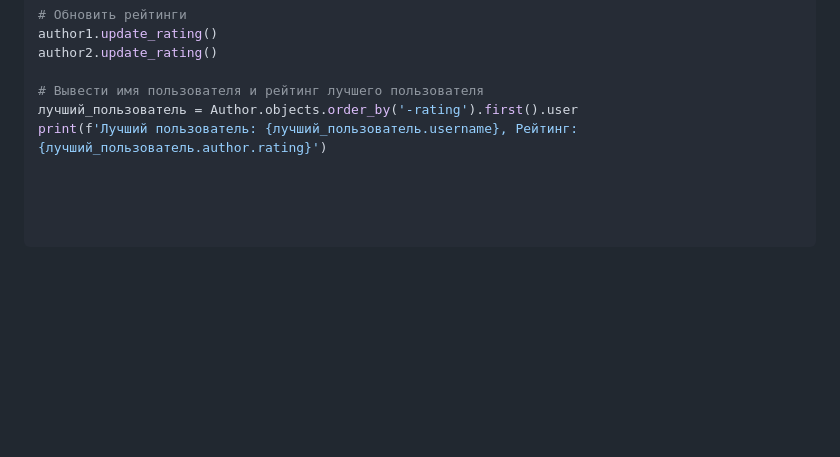
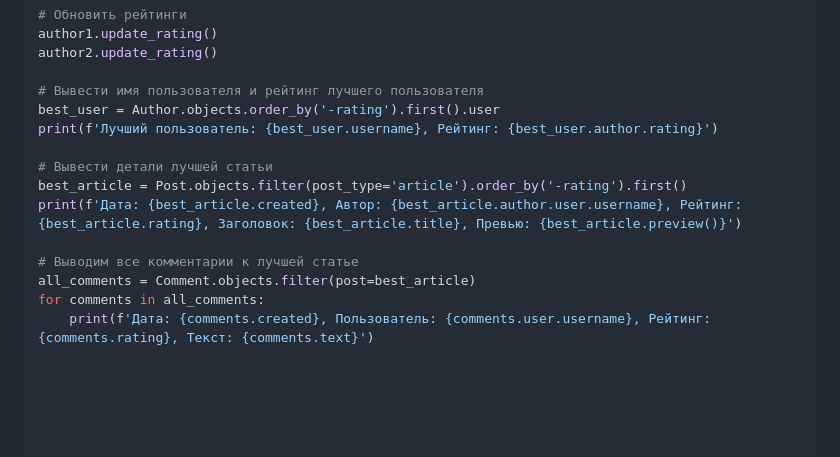
Before and after one commit to EvgeniaVarvas/ProjectNewsPaper, a Markdown page: README.md, the part around the change. Drawn GitHub-style; blank space fills up the shorter version.

Commit message:
addReadme

```diff
--- a/README.md
+++ b/README.md
@@ -84,5 +84,14 @@ author1.update_rating()
 author2.update_rating()
 
 # Вывести имя пользователя и рейтинг лучшего пользователя
-лучший_пользователь = Author.objects.order_by('-rating').first().user
-print(f'Лучший пользователь: {лучший_пользователь.username}, Рейтинг: {лучший_пользователь.author.rating}')
+best_user = Author.objects.order_by('-rating').first().user
+print(f'Лучший пользователь: {best_user.username}, Рейтинг: {best_user.author.rating}')
+
+# Вывести детали лучшей статьи
+best_article = Post.objects.filter(post_type='article').order_by('-rating').first()
+print(f'Дата: {best_article.created}, Автор: {best_article.author.user.username}, Рейтинг: {best_article.rating}, Заголовок: {best_article.title}, Превью: {best_article.preview()}')
+
+# Выводим все комментарии к лучшей статье
+all_comments = Comment.objects.filter(post=best_article)
+for comments in all_comments:
+    print(f'Дата: {comments.created}, Пользователь: {comments.user.username}, Рейтинг: {comments.rating}, Текст: {comments.text}')
```
